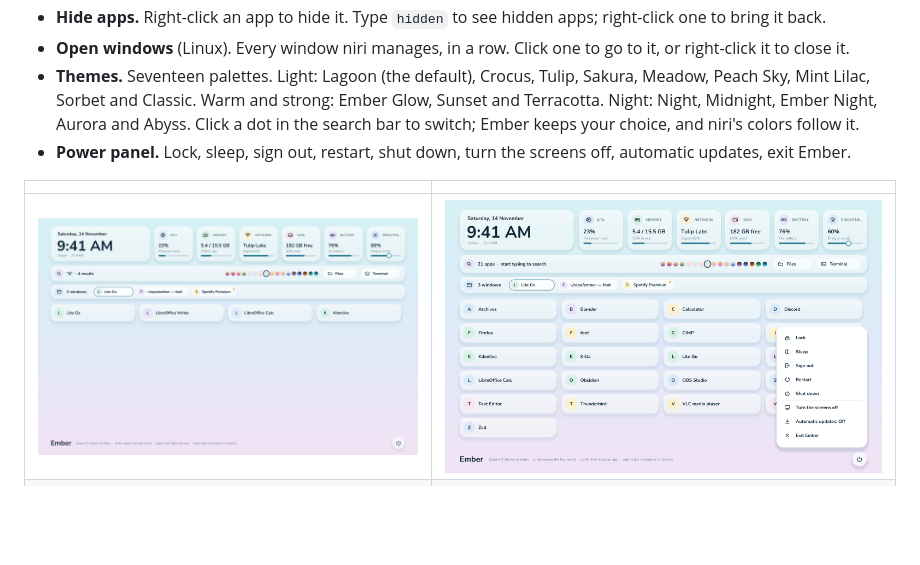
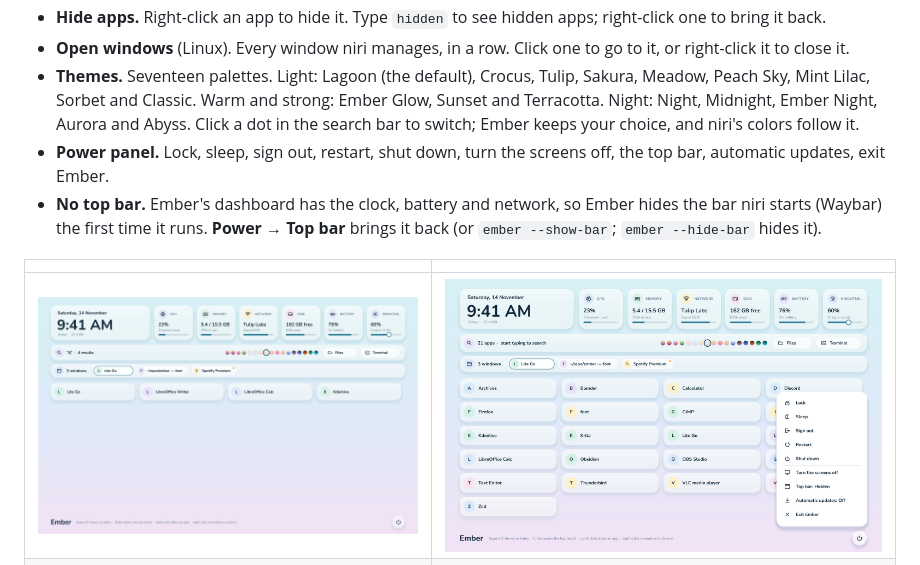
Before and after one commit to Tulip-Labs/Ember, a Markdown page: README.md, the part around the change. Rendered like a GitHub page; pictures changed too: docs/ember-power.png; blank space fills up the shorter version.

Commit message:
Ember 1.0.3: the top bar is hidden; Power, then Top bar, brings it back
Co-Authored-By: Claude Opus 5.5 <noreply@anthropic.com>
Claude-Session: https://claude.ai/code/session_01MEhVsAAkMkEJaBw27qK1mL

```diff
--- a/README.md
+++ b/README.md
@@ -20,7 +20,8 @@ Ember replaces the desktop you sign in to with one screen:
 - **Hide apps.** Right-click an app to hide it. Type `hidden` to see hidden apps; right-click one to bring it back.
 - **Open windows** (Linux). Every window niri manages, in a row. Click one to go to it, or right-click it to close it.
 - **Themes.** Seventeen palettes. Light: Lagoon (the default), Crocus, Tulip, Sakura, Meadow, Peach Sky, Mint Lilac, Sorbet and Classic. Warm and strong: Ember Glow, Sunset and Terracotta. Night: Night, Midnight, Ember Night, Aurora and Abyss. Click a dot in the search bar to switch; Ember keeps your choice, and niri's colors follow it.
-- **Power panel.** Lock, sleep, sign out, restart, shut down, turn the screens off, automatic updates, exit Ember.
+- **Power panel.** Lock, sleep, sign out, restart, shut down, turn the screens off, the top bar, automatic updates, exit Ember.
+- **No top bar.** Ember's dashboard has the clock, battery and network, so Ember hides the bar niri starts (Waybar) the first time it runs. **Power → Top bar** brings it back (or `ember --show-bar`; `ember --hide-bar` hides it).
 
 | | |
 |---|---|
```
Also changed, not shown: packaging/release-notes.md (+4 -0 lines), 9 other files.
